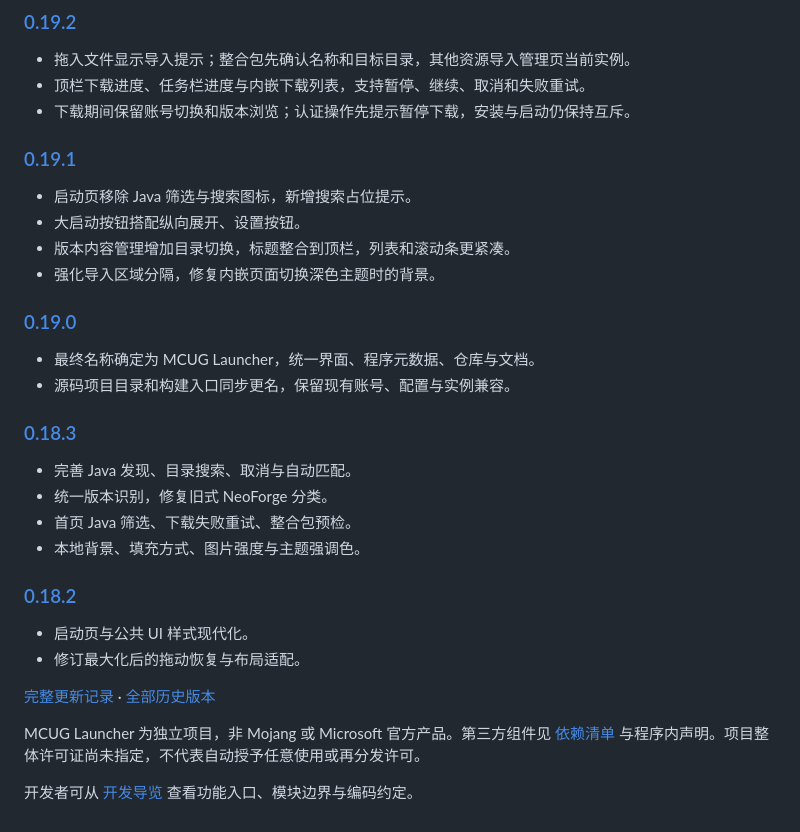
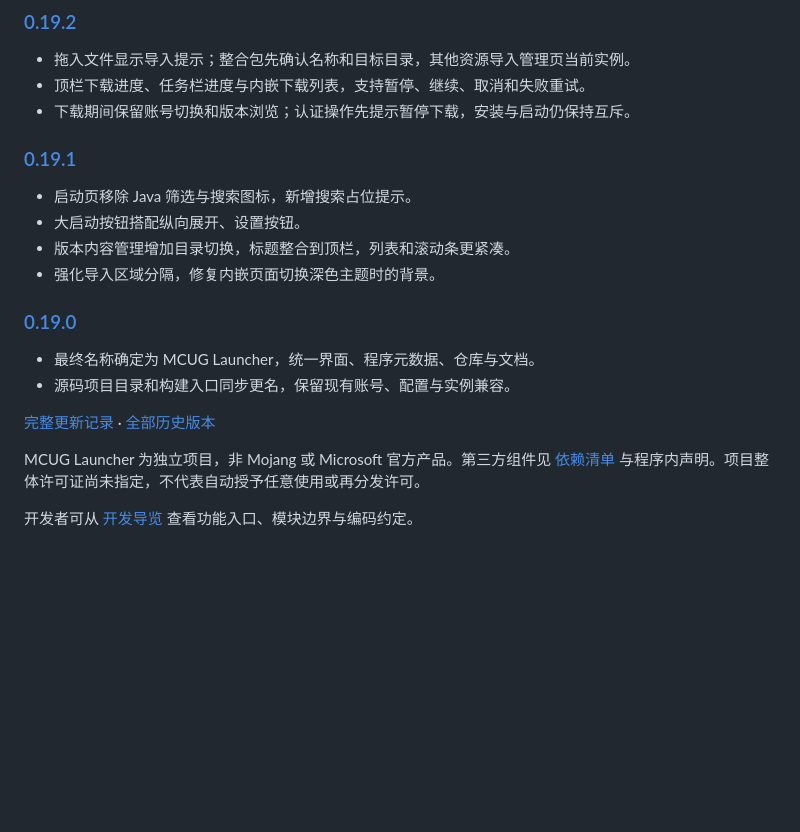
Before and after one commit to Sconance/BlockLaunch, a Markdown page: README.md, the part around one of its changes. Rendered like a GitHub page; blank space fills up the shorter version.

```diff
--- a/README.md
+++ b/README.md
@@ -100,8 +122,6 @@ docs/      使用、构建、类文档（classes/）、历史归档（archive/
 - 顶栏下载进度、任务栏进度与内嵌下载列表，支持暂停、继续、取消和失败重试。
 - 下载期间保留账号切换和版本浏览；认证操作先提示暂停下载，安装与启动仍保持互斥。
 
-
-
 ### [0.19.1](https://github.com/Sconance/MCUGLauncher/releases/tag/v0.19.1)
 
 - 启动页移除 Java 筛选与搜索图标，新增搜索占位提示。
@@ -109,30 +129,14 @@ docs/      使用、构建、类文档（classes/）、历史归档（archive/
 - 版本内容管理增加目录切换，标题整合到顶栏，列表和滚动条更紧凑。
 - 强化导入区域分隔，修复内嵌页面切换深色主题时的背景。
 
-
-
 ### [0.19.0](https://github.com/Sconance/MCUGLauncher/releases/tag/v0.19.0)
 
 - 最终名称确定为 MCUG Launcher，统一界面、程序元数据、仓库与文档。
 - 源码项目目录和构建入口同步更名，保留现有账号、配置与实例兼容。
 
 
-
-### [0.18.3](https://github.com/Sconance/MCUGLauncher/releases/tag/v0.18.3)
-
-- 完善 Java 发现、目录搜索、取消与自动匹配。
-- 统一版本识别，修复旧式 NeoForge 分类。
-- 首页 Java 筛选、下载失败重试、整合包预检。
-- 本地背景、填充方式、图片强度与主题强调色。
-
-### [0.18.2](https://github.com/Sconance/MCUGLauncher/releases/tag/v0.18.2)
-
-- 启动页与公共 UI 样式现代化。
-- 修订最大化后的拖动恢复与布局适配。
-
 [完整更新记录](CHANGELOG.md) · [全部历史版本](https://github.com/Sconance/MCUGLauncher/releases)
 
 MCUG Launcher 为独立项目，非 Mojang 或 Microsoft 官方产品。第三方组件见 [依赖清单](docs/DEPENDENCIES.md) 与程序内声明。项目整体许可证尚未指定，不代表自动授予任意使用或再分发许可。
 
-
 开发者可从 [开发导览](docs/DEVELOPMENT.md) 查看功能入口、模块边界与编码约定。
```
Also changed, not shown: other parts of README.md (+32 -10 lines).
